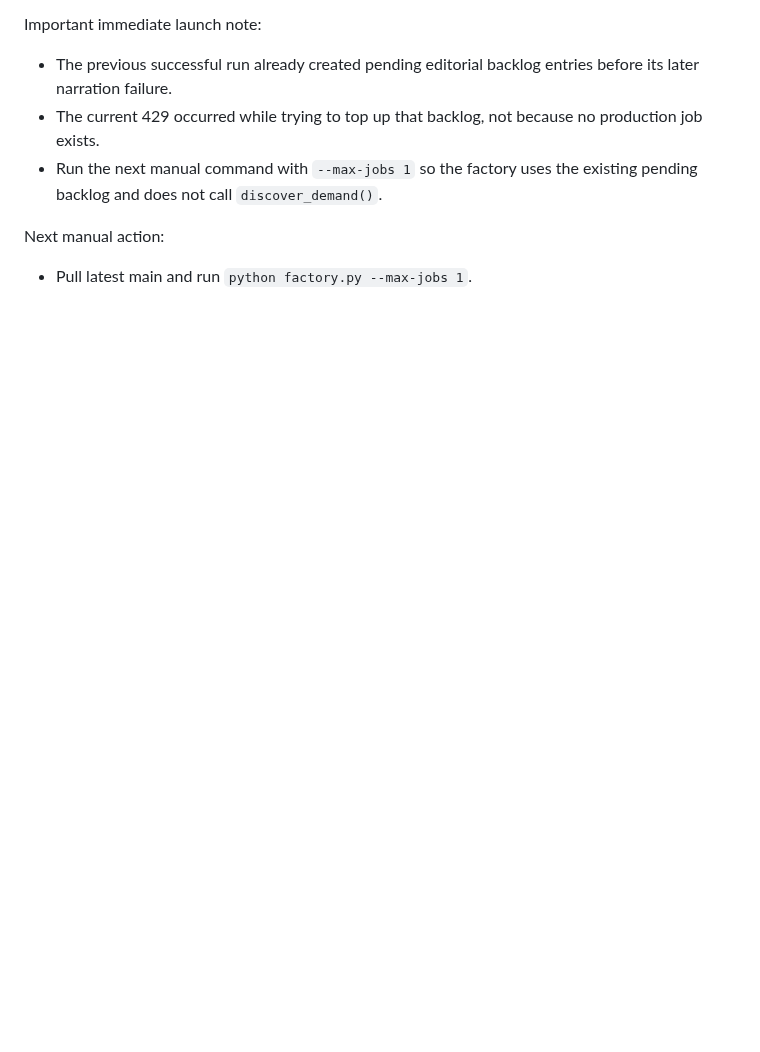
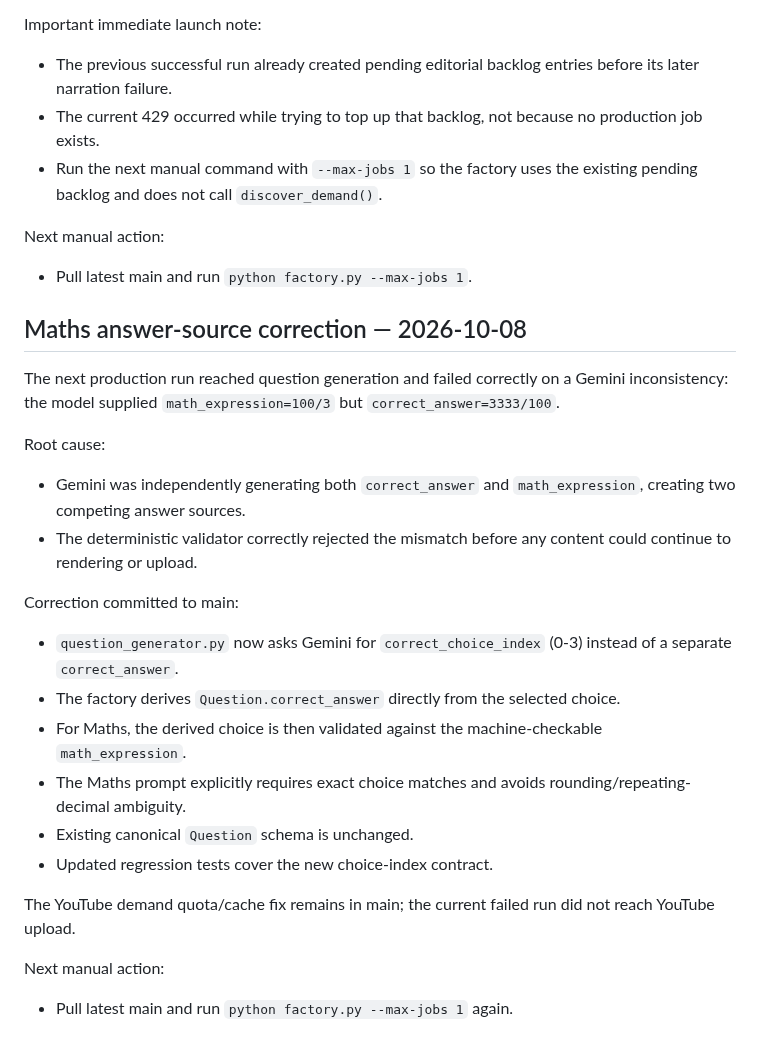
Before and after one commit to AakarshBot/education_factory, a Markdown page: PROJECT_CONTEXT.md, the part around the change. GitHub-like rendering; blank space fills up the shorter version.

Commit message:
Fix duplicate Maths answer sources in question generation

```diff
--- a/PROJECT_CONTEXT.md
+++ b/PROJECT_CONTEXT.md
@@ -1432,3 +1432,24 @@ Important immediate launch note:
 
 Next manual action:
 - Pull latest main and run `python factory.py --max-jobs 1`.
+
+## Maths answer-source correction — 2026-10-08
+
+The next production run reached question generation and failed correctly on a Gemini inconsistency: the model supplied `math_expression=100/3` but `correct_answer=3333/100`.
+
+Root cause:
+- Gemini was independently generating both `correct_answer` and `math_expression`, creating two competing answer sources.
+- The deterministic validator correctly rejected the mismatch before any content could continue to rendering or upload.
+
+Correction committed to main:
+- `question_generator.py` now asks Gemini for `correct_choice_index` (0-3) instead of a separate `correct_answer`.
+- The factory derives `Question.correct_answer` directly from the selected choice.
+- For Maths, the derived choice is then validated against the machine-checkable `math_expression`.
+- The Maths prompt explicitly requires exact choice matches and avoids rounding/repeating-decimal ambiguity.
+- Existing canonical `Question` schema is unchanged.
+- Updated regression tests cover the new choice-index contract.
+
+The YouTube demand quota/cache fix remains in main; the current failed run did not reach YouTube upload.
+
+Next manual action:
+- Pull latest main and run `python factory.py --max-jobs 1` again.
```
